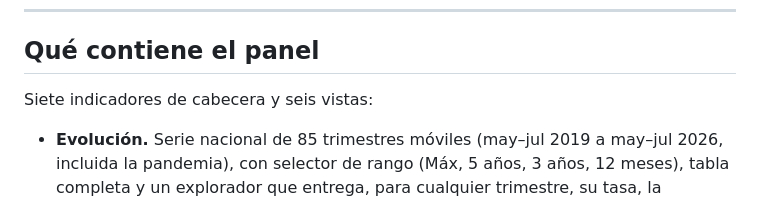
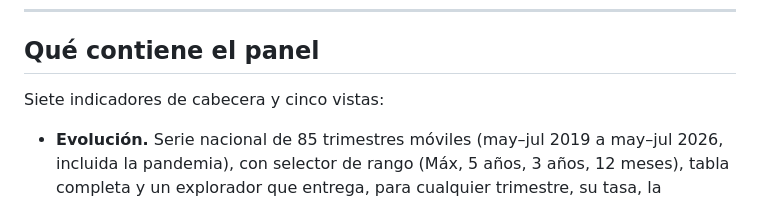
Before and after one commit to Dashboard-M-F/Desempleo-Chile, a Markdown page: README.md, the part around one of its changes. GitHub-like rendering.

Commit message:
Corrige el formato del README: separacion de parrafo y numero de vistas

```diff
--- a/README.md
+++ b/README.md
@@ -20,7 +20,7 @@ Los dos HTML son equivalentes en contenido. Al actualizar, hay que regenerar amb
 
 ## Qué contiene el panel
 
-Siete indicadores de cabecera y seis vistas:
+Siete indicadores de cabecera y cinco vistas:
 
 - **Evolución.** Serie nacional de 85 trimestres móviles (may–jul 2019 a may–jul 2026, incluida la pandemia), con selector de rango (Máx, 5 años, 3 años, 12 meses), tabla completa y un explorador que entrega, para cualquier trimestre, su tasa, la variación respecto del trimestre anterior, la variación en doce meses y su posición en el ranking histórico.
 - **Regiones.** Las 16 regiones ordenadas por tasa, con la línea de referencia del promedio país, mayores alzas en doce meses y extremos del trimestre.
```
Also changed, not shown: other parts of README.md (+1 -0 lines).
